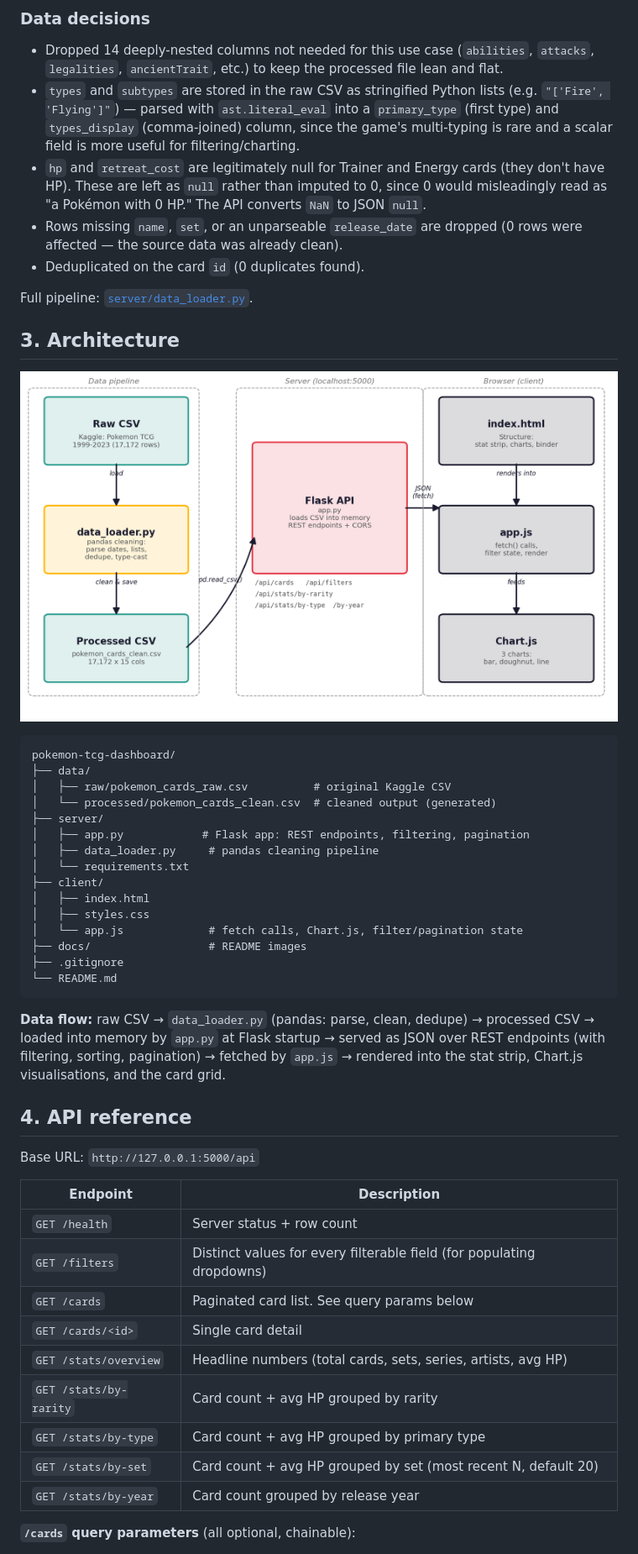
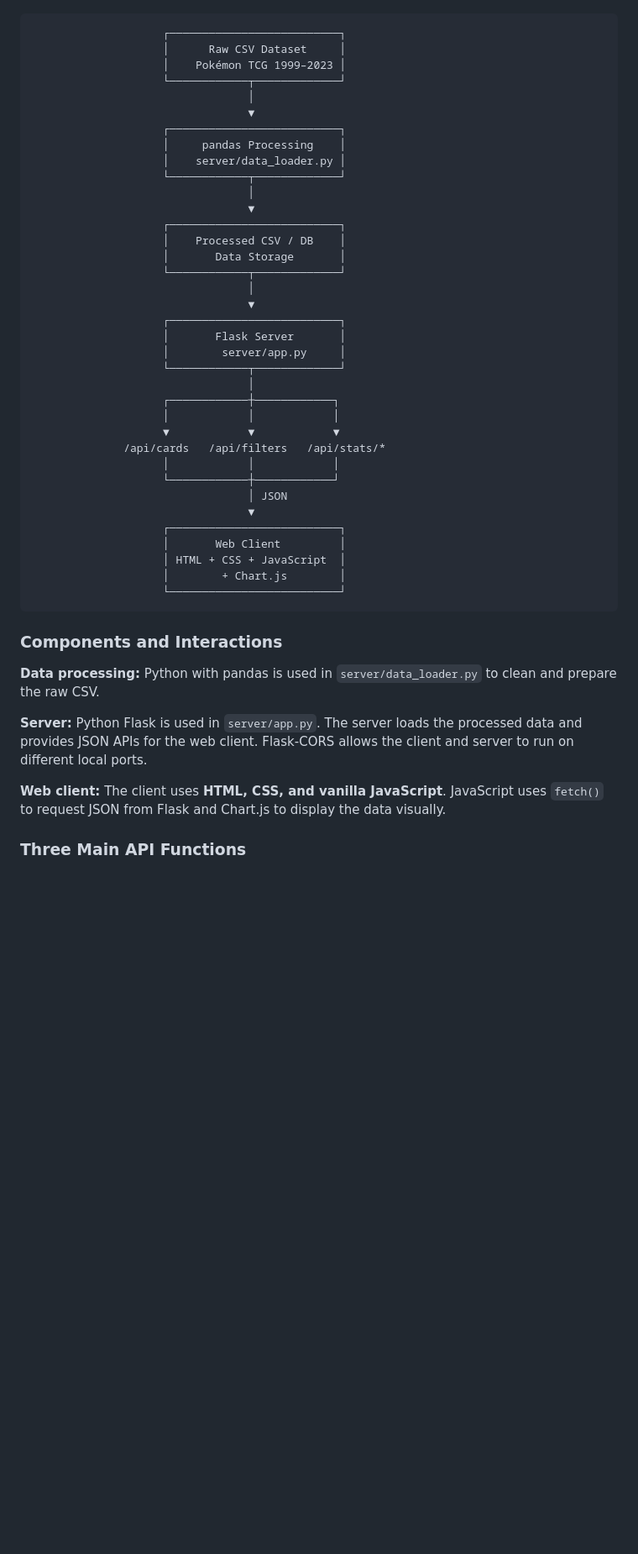
Before and after one commit to PanotAbhay/pokemon-tcg-dashboard, a Markdown page: README.md, the part around one of its changes. Shown at 84% size. GitHub-like rendering; blank space fills up the shorter version.

Commit message:
Revise README for clarity and completeness
Updated README with detailed product architecture, data processing steps, API functions, and instructions for running the project.

````diff
--- a/README.md
+++ b/README.md
@@ -34,52 +27,49 @@ Sample of the cleaned data:
-### Data decisions
-
-- Dropped 14 deeply-nested columns not needed for this use case (`abilities`, `attacks`, `legalities`, `ancientTrait`, etc.) to keep the processed file lean and flat.
-- `types` and `subtypes` are stored in the raw CSV as stringified Python lists (e.g. `"['Fire', 'Flying']"`) — parsed with `ast.literal_eval` into a `primary_type` (first type) and `types_display` (comma-joined) column, since the game's multi-typing is rare and a scalar field is more useful for filtering/charting.
-- `hp` and `retreat_cost` are legitimately null for Trainer and Energy cards (they don't have HP). These are left as `null` rather than imputed to 0, since 0 would misleadingly read as "a Pokémon with 0 HP." The API converts `NaN` to JSON `null`.
-- Rows missing `name`, `set`, or an unparseable `release_date` are dropped (0 rows were affected — the source data was already clean).
-- Deduplicated on the card `id` (0 duplicates found).
-
-Full pipeline: [`server/data_loader.py`](server/data_loader.py).
-
-## 3. Architecture
-
-![Architecture diagram](docs/architecture_diagram.png)
-
-```
-pokemon-tcg-dashboard/
-├── data/
-│   ├── raw/pokemon_cards_raw.csv          # original Kaggle CSV
-│   └── processed/pokemon_cards_clean.csv  # cleaned output (generated)
-├── server/
-│   ├── app.py            # Flask app: REST endpoints, filtering, pagination
-│   ├── data_loader.py     # pandas cleaning pipeline
-│   └── requirements.txt
-├── client/
-│   ├── index.html
-│   ├── styles.css
-│   └── app.js             # fetch calls, Chart.js, filter/pagination state
-├── docs/                  # README images
-├── .gitignore
-└── README.md
+```text
+                    ┌──────────────────────────┐
+                    │      Raw CSV Dataset     │
+                    │    Pokémon TCG 1999–2023 │
+                    └────────────┬─────────────┘
+                                 │
+                                 ▼
+                    ┌──────────────────────────┐
+                    │     pandas Processing    │
+                    │    server/data_loader.py │
+                    └────────────┬─────────────┘
+                                 │
+                                 ▼
+                    ┌──────────────────────────┐
+                    │    Processed CSV / DB    │
+                    │       Data Storage       │
+                    └────────────┬─────────────┘
+                                 │
+                                 ▼
+                    ┌──────────────────────────┐
+                    │       Flask Server       │
+                    │        server/app.py     │
+                    └────────────┬─────────────┘
+                                 │
+                    ┌────────────┼────────────┐
+                    │            │            │
+                    ▼            ▼            ▼
+              /api/cards   /api/filters   /api/stats/*
+                    │            │            │
+                    └────────────┼────────────┘
+                                 │ JSON
+                                 ▼
+                    ┌──────────────────────────┐
+                    │       Web Client         │
+                    │ HTML + CSS + JavaScript  │
+                    │        + Chart.js        │
+                    └──────────────────────────┘
 ```
 
-**Data flow:** raw CSV → `data_loader.py` (pandas: parse, clean, dedupe) → processed CSV → loaded into memory by `app.py` at Flask startup → served as JSON over REST endpoints (with filtering, sorting, pagination) → fetched by `app.js` → rendered into the stat strip, Chart.js visualisations, and the card grid.
+### Components and Interactions
 
-## 4. API reference
+**Data processing:** Python with pandas is used in `server/data_loader.py` to clean and prepare the raw CSV.
 
-Base URL: `http://127.0.0.1:5000/api`
+**Server:** Python Flask is used in `server/app.py`. The server loads the processed data and provides JSON APIs for the web client. Flask-CORS allows the client and server to run on different local ports.
 
-| Endpoint | Description |
-|---|---|
-| `GET /health` | Server status + row count |
-| `GET /filters` | Distinct values for every filterable field (for populating dropdowns) |
-| `GET /cards` | Paginated card list. See query params below |
-| `GET /cards/<id>` | Single card detail |
-| `GET /stats/overview` | Headline numbers (total cards, sets, series, artists, avg HP) |
-| `GET /stats/by-rarity` | Card count + avg HP grouped by rarity |
-| `GET /stats/by-type` | Card count + avg HP grouped by primary type |
-| `GET /stats/by-set` | Card count + avg HP grouped by set (most recent N, default 20) |
-| `GET /stats/by-year` | Card count grouped by release year |
+**Web client:** The client uses **HTML, CSS, and vanilla JavaScript**. JavaScript uses `fetch()` to request JSON from Flask and Chart.js to display the data visually.
 
-**`/cards` query parameters** (all optional, chainable):
+### Three Main API Functions
 
````
Also changed, not shown: other parts of README.md (+129 -74 lines).
